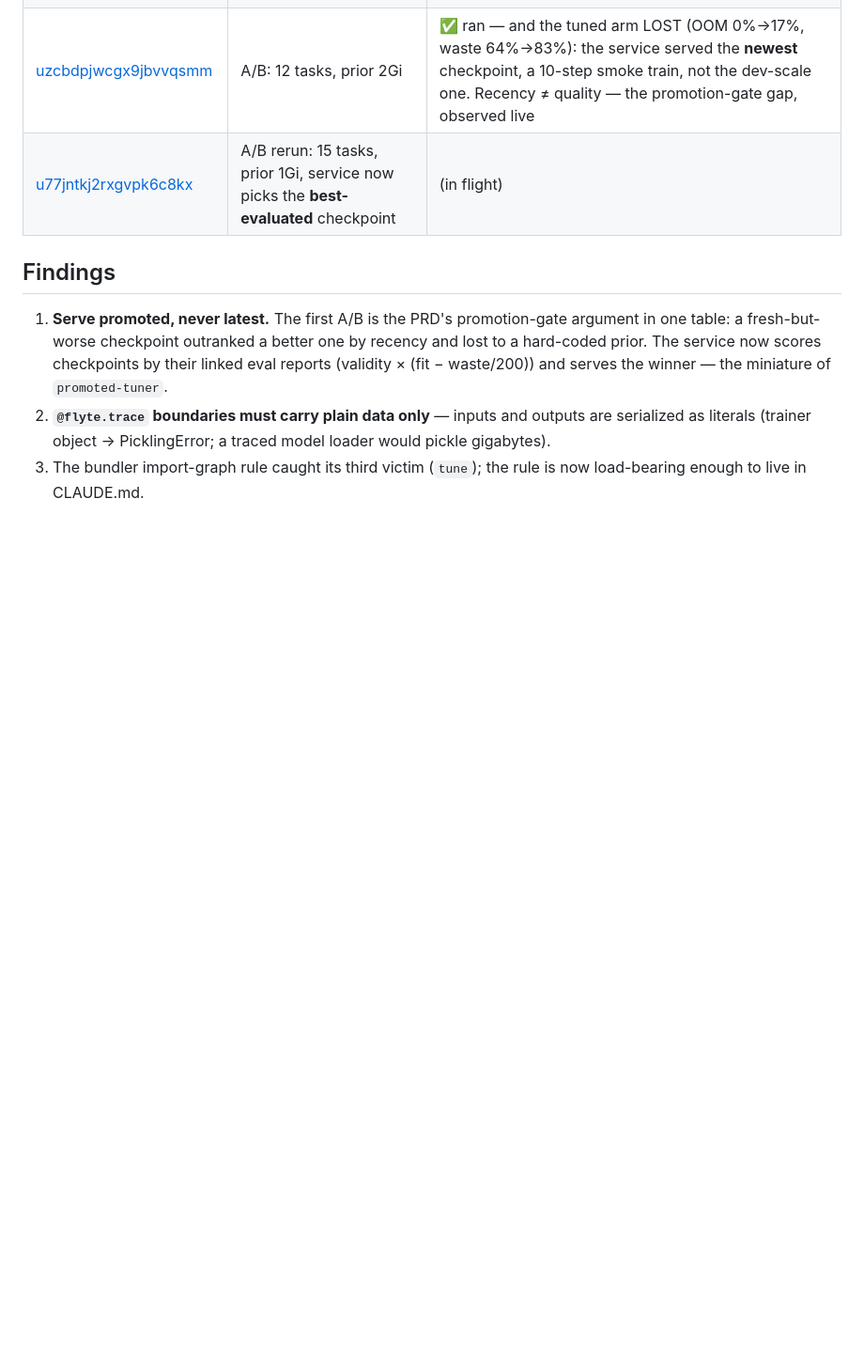
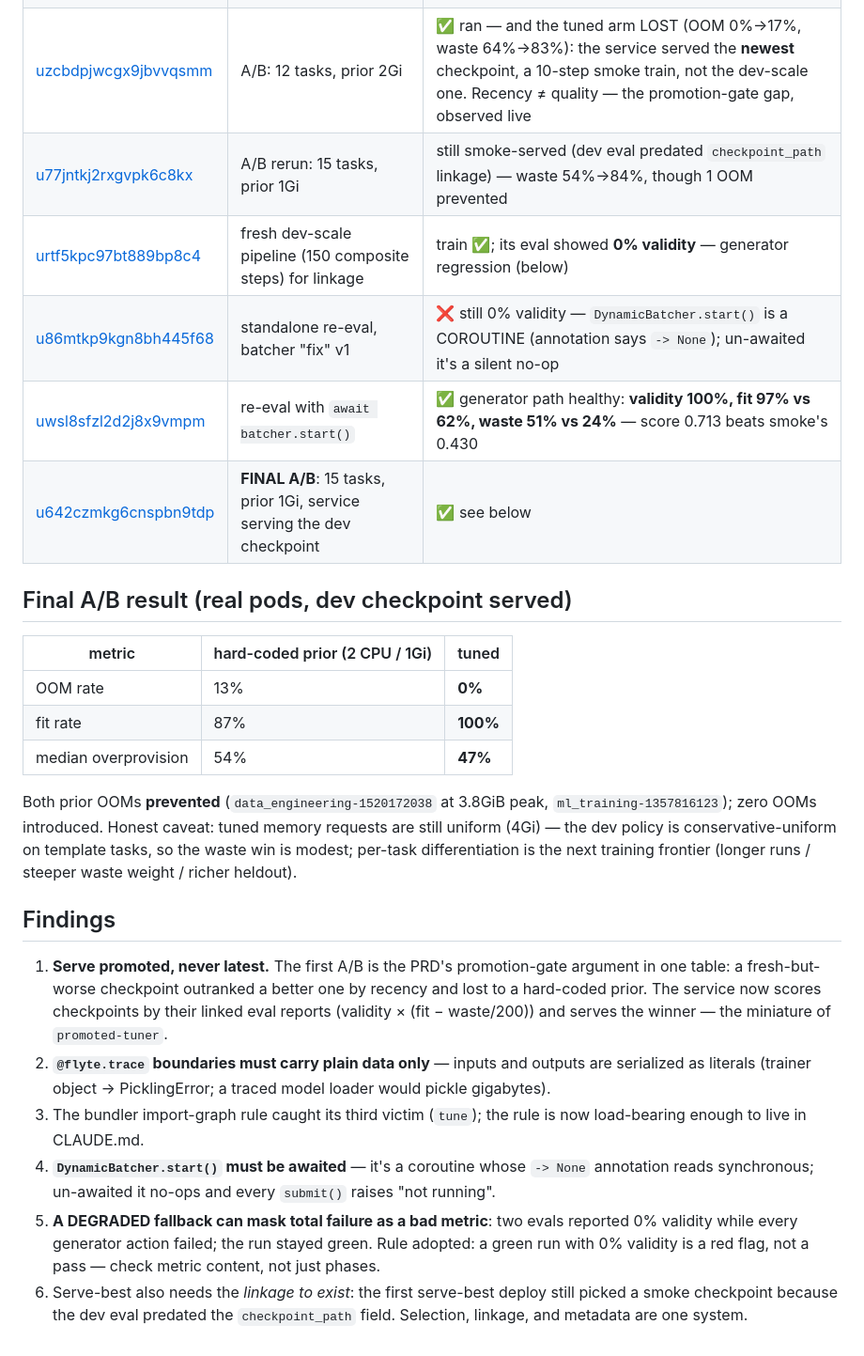
Before and after one commit to unionai-oss/model-factory, a Markdown page: resource-tuner-model-factory/research_log/2026-09-04-round-5-last-mile-tune-service.md, the part around the change. Shown at 94% size. Drawn GitHub-style; blank space fills up the shorter version.

Commit message:
Round-5 log closed: final A/B — OOM 13%->0%, fit 87%->100%, waste 54%->47%
Co-Authored-By: Claude Fable 5 <noreply@anthropic.com>
Claude-Session: https://claude.ai/code/session_016huuSPKsdzj5YwzV846E8e

```diff
--- a/resource-tuner-model-factory/research_log/2026-09-04-round-5-last-mile-tune-service.md
+++ b/resource-tuner-model-factory/research_log/2026-09-04-round-5-last-mile-tune-service.md
@@ -47,7 +47,26 @@ generator for eval throughput.
 | [uzbmfshw9bdkx5wkqrkb](https://demo.hosted.unionai.cloud/v2/domain/development/project/resource-tuner-model-factory/runs/uzbmfshw9bdkx5wkqrkb) | grouped-oracle verification | ✅ oracle pods fold into flyte.group boxes |
 | [utgc7xtglxmrxpkbfdd5](https://demo.hosted.unionai.cloud/v2/domain/development/project/resource-tuner-model-factory/runs/utgc7xtglxmrxpkbfdd5) | A/B attempt 1 | ❌ bundler import-graph rule again (`tune` imported in-body) |
 | [uzcbdpjwcgx9jbvvqsmm](https://demo.hosted.unionai.cloud/v2/domain/development/project/resource-tuner-model-factory/runs/uzcbdpjwcgx9jbvvqsmm) | A/B: 12 tasks, prior 2Gi | ✅ ran — and the tuned arm LOST (OOM 0%→17%, waste 64%→83%): the service served the **newest** checkpoint, a 10-step smoke train, not the dev-scale one. Recency ≠ quality — the promotion-gate gap, observed live |
-| [u77jntkj2rxgvpk6c8kx](https://demo.hosted.unionai.cloud/v2/domain/development/project/resource-tuner-model-factory/runs/u77jntkj2rxgvpk6c8kx) | A/B rerun: 15 tasks, prior 1Gi, service now picks the **best-evaluated** checkpoint | (in flight) |
+| [u77jntkj2rxgvpk6c8kx](https://demo.hosted.unionai.cloud/v2/domain/development/project/resource-tuner-model-factory/runs/u77jntkj2rxgvpk6c8kx) | A/B rerun: 15 tasks, prior 1Gi | still smoke-served (dev eval predated `checkpoint_path` linkage) — waste 54%→84%, though 1 OOM prevented |
+| [urtf5kpc97bt889bp8c4](https://demo.hosted.unionai.cloud/v2/domain/development/project/resource-tuner-model-factory/runs/urtf5kpc97bt889bp8c4) | fresh dev-scale pipeline (150 composite steps) for linkage | train ✅; its eval showed **0% validity** — generator regression (below) |
+| [u86mtkp9kgn8bh445f68](https://demo.hosted.unionai.cloud/v2/domain/development/project/resource-tuner-model-factory/runs/u86mtkp9kgn8bh445f68) | standalone re-eval, batcher "fix" v1 | ❌ still 0% validity — `DynamicBatcher.start()` is a COROUTINE (annotation says `-> None`); un-awaited it's a silent no-op |
+| [uwsl8sfzl2d2j8x9vmpm](https://demo.hosted.unionai.cloud/v2/domain/development/project/resource-tuner-model-factory/runs/uwsl8sfzl2d2j8x9vmpm) | re-eval with `await batcher.start()` | ✅ generator path healthy: **validity 100%, fit 97% vs 62%, waste 51% vs 24%** — score 0.713 beats smoke's 0.430 |
+| [u642czmkg6cnspbn9tdp](https://demo.hosted.unionai.cloud/v2/domain/development/project/resource-tuner-model-factory/runs/u642czmkg6cnspbn9tdp) | **FINAL A/B**: 15 tasks, prior 1Gi, service serving the dev checkpoint | ✅ see below |
+
+## Final A/B result (real pods, dev checkpoint served)
+
+| metric | hard-coded prior (2 CPU / 1Gi) | tuned |
+|---|---|---|
+| OOM rate | 13% | **0%** |
+| fit rate | 87% | **100%** |
+| median overprovision | 54% | **47%** |
+
+Both prior OOMs **prevented** (`data_engineering-1520172038` at 3.8GiB
+peak, `ml_training-1357816123`); zero OOMs introduced. Honest caveat:
+tuned memory requests are still uniform (4Gi) — the dev policy is
+conservative-uniform on template tasks, so the waste win is modest;
+per-task differentiation is the next training frontier (longer runs /
+steeper waste weight / richer heldout).
 
 ## Findings
 
@@ -62,3 +81,14 @@ generator for eval throughput.
    a traced model loader would pickle gigabytes).
 3. The bundler import-graph rule caught its third victim (`tune`);
    the rule is now load-bearing enough to live in CLAUDE.md.
+4. **`DynamicBatcher.start()` must be awaited** — it's a coroutine whose
+   `-> None` annotation reads synchronous; un-awaited it no-ops and every
+   `submit()` raises "not running".
+5. **A DEGRADED fallback can mask total failure as a bad metric**: two
+   evals reported 0% validity while every generator action failed; the
+   run stayed green. Rule adopted: a green run with 0% validity is a red
+   flag, not a pass — check metric content, not just phases.
+6. Serve-best also needs the *linkage to exist*: the first serve-best
+   deploy still picked a smoke checkpoint because the dev eval predated
+   the `checkpoint_path` field. Selection, linkage, and metadata are one
+   system.
```
Also changed, not shown: resource-tuner-model-factory/research_log/README.md (+1 -1 lines).
